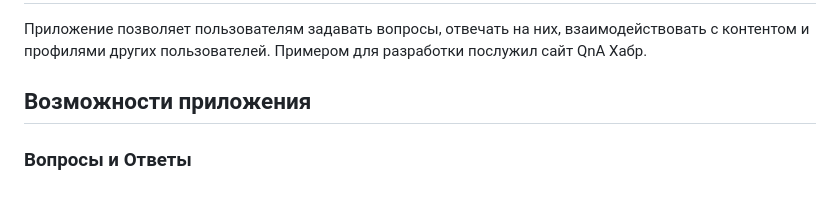
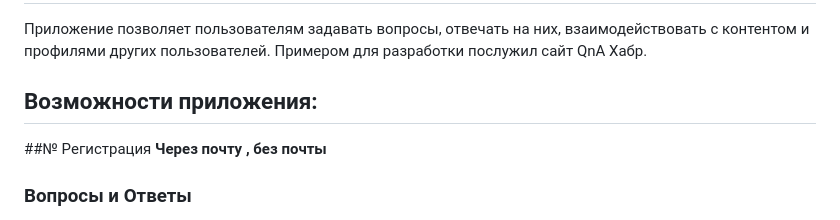
Before and after one commit to Krd2024/_QnA_, a Markdown page: README.md, the part around the change. Drawn GitHub-style.

```diff
--- a/README.md
+++ b/README.md
@@ -2,8 +2,9 @@
 
 Приложение позволяет пользователям задавать вопросы, отвечать на них, взаимодействовать с контентом и профилями других пользователей. Примером для разработки послужил сайт QnA Хабр.
 
-## Возможности приложения
-
+## Возможности приложения:
+##№ Регистрация
+**Через почту , без почты**
 ### Вопросы и Ответы
 - **Задать вопрос** — любой пользователь может создать вопрос, который будет виден всем.
 - **Редактировать вопрос** — после публикации можно отредактировать вопрос.
```
